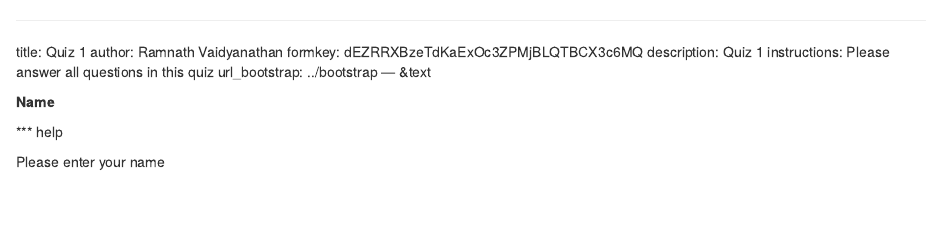
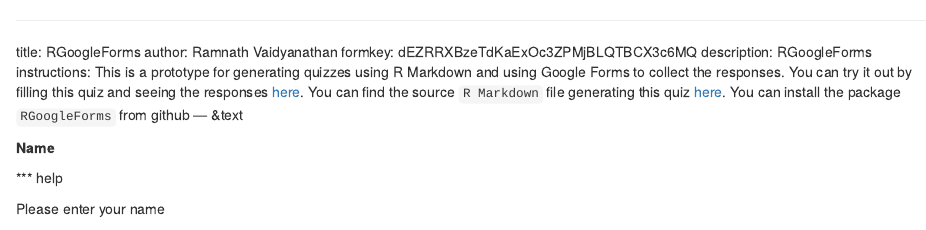
Before and after one commit to ramnathv/RGoogleForms, an R Markdown document (inst/examples/example.Rmd): the page in a window 1100 px wide, from its top. Rendered offline with R 4.5, knitr and Pandoc, with nearby package versions; some code elsewhere in the file could not run offline.

Commit message:
run example after changes

```diff
--- a/inst/examples/example.Rmd
+++ b/inst/examples/example.Rmd
@@ -1,10 +1,9 @@
 ---
-title: Quiz 1
+title: RGoogleForms
 author: Ramnath Vaidyanathan
 formkey: dEZRRXBzeTdKaExOc3ZPMjBLQTBCX3c6MQ
-description: Quiz 1
-instructions: Please answer all questions in this quiz
-url_bootstrap: ../bootstrap
+description: RGoogleForms
+instructions: This is a prototype for generating quizzes using R Markdown and using Google Forms to collect the responses. You can try it out by filling this quiz and seeing the responses <a href='https://docs.google.com/spreadsheet/ccc?key=0AovoNzJt5GetdEZRRXBzeTdKaExOc3ZPMjBLQTBCX3c'>here</a>. You can find the source <code>R Markdown</code> file generating this quiz <a href='https://github.com/ramnathv/RGoogleForms/blob/master/inst/examples/example.Rmd'>here</a>. You can install the package <code>RGoogleForms</code> from <cod>github</code>
 --- &text
 
 **Name**
```
Also changed, not shown: inst/examples/example.html.
